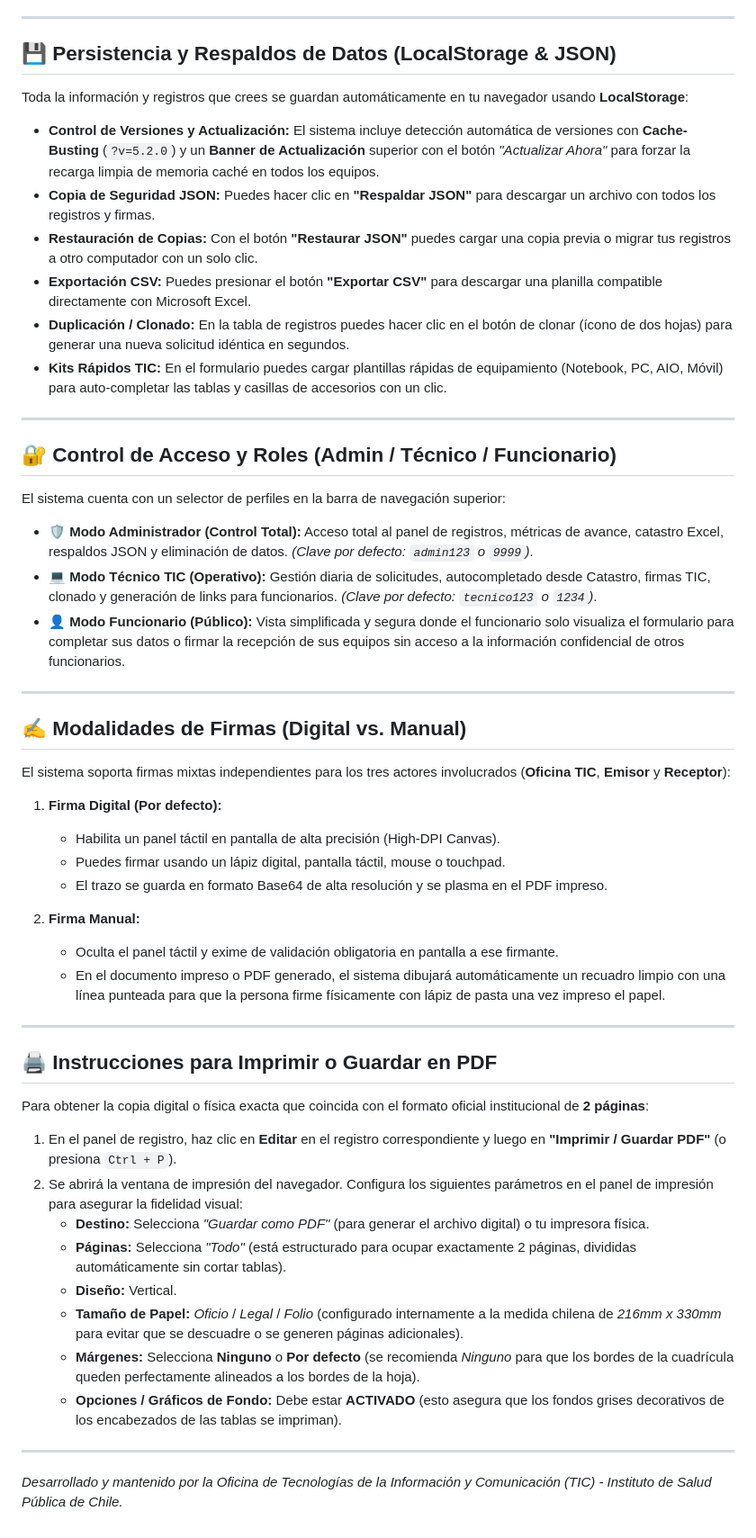
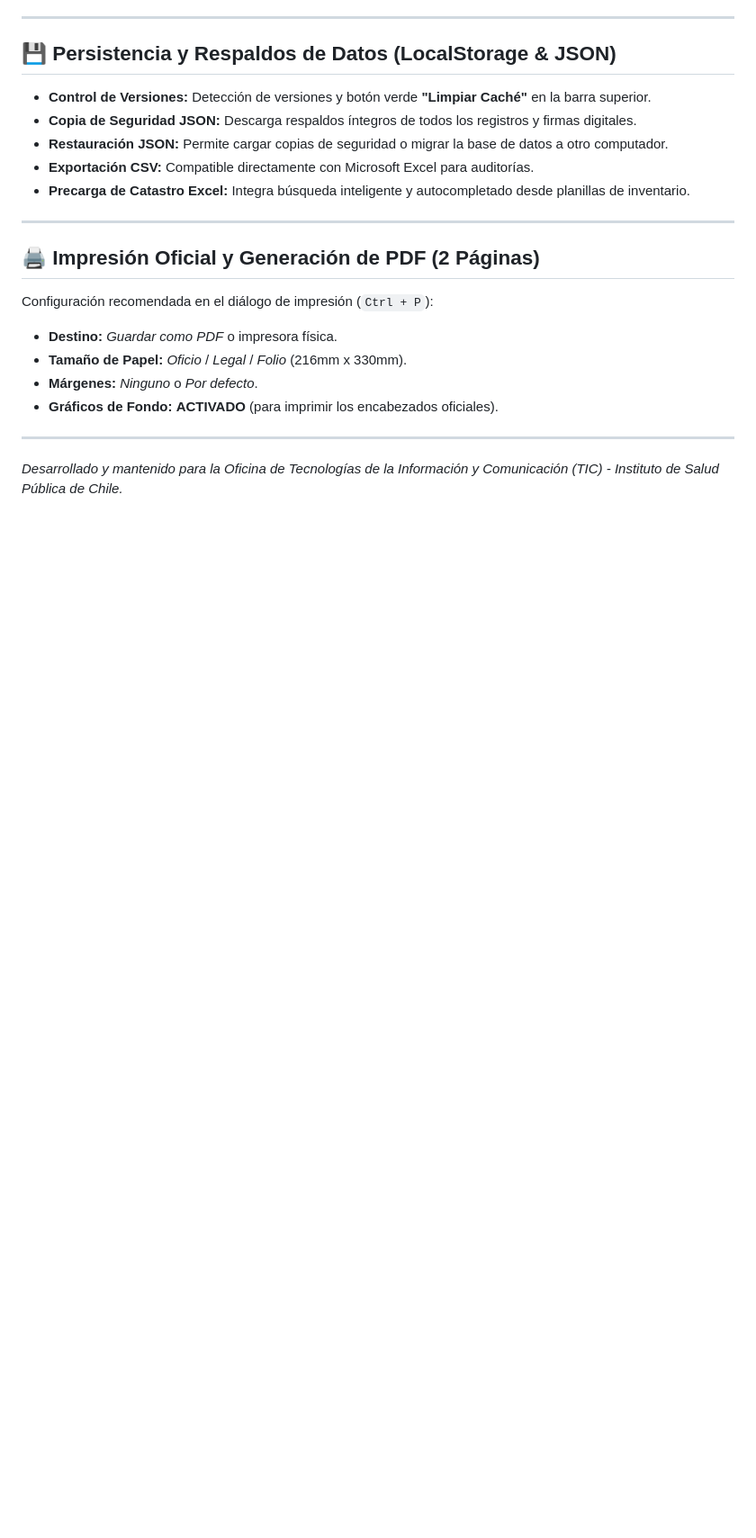
Before and after one commit to PushGB/formulario-tic, a Markdown page: README.md, the part around one of its changes. Shown at 90% size. Drawn GitHub-style; blank space fills up the shorter version.

```diff
--- a/README.md
+++ b/README.md
@@ -45,53 +71,22 @@ Para ejecutar la aplicación, solo necesitas abrir el archivo principal en tu na
 
 ## 💾 Persistencia y Respaldos de Datos (LocalStorage & JSON)
 
-Toda la información y registros que crees se guardan automáticamente en tu navegador usando **LocalStorage**:
-- **Control de Versiones y Actualización:** El sistema incluye detección automática de versiones con **Cache-Busting** (`?v=5.2.0`) y un **Banner de Actualización** superior con el botón *"Actualizar Ahora"* para forzar la recarga limpia de memoria caché en todos los equipos.
-- **Copia de Seguridad JSON:** Puedes hacer clic en **"Respaldar JSON"** para descargar un archivo con todos los registros y firmas.
-- **Restauración de Copias:** Con el botón **"Restaurar JSON"** puedes cargar una copia previa o migrar tus registros a otro computador con un solo clic.
-- **Exportación CSV:** Puedes presionar el botón **"Exportar CSV"** para descargar una planilla compatible directamente con Microsoft Excel.
-- **Duplicación / Clonado:** En la tabla de registros puedes hacer clic en el botón de clonar (ícono de dos hojas) para generar una nueva solicitud idéntica en segundos.
-- **Kits Rápidos TIC:** En el formulario puedes cargar plantillas rápidas de equipamiento (Notebook, PC, AIO, Móvil) para auto-completar las tablas y casillas de accesorios con un clic.
+- **Control de Versiones:** Detección de versiones y botón verde **"Limpiar Caché"** en la barra superior.
+- **Copia de Seguridad JSON:** Descarga respaldos íntegros de todos los registros y firmas digitales.
+- **Restauración JSON:** Permite cargar copias de seguridad o migrar la base de datos a otro computador.
+- **Exportación CSV:** Compatible directamente con Microsoft Excel para auditorías.
+- **Precarga de Catastro Excel:** Integra búsqueda inteligente y autocompletado desde planillas de inventario.
 
 ---
 
-## 🔐 Control de Acceso y Roles (Admin / Técnico / Funcionario)
+## 🖨️ Impresión Oficial y Generación de PDF (2 Páginas)
 
-El sistema cuenta con un selector de perfiles en la barra de navegación superior:
-- 🛡️ **Modo Administrador (Control Total):** Acceso total al panel de registros, métricas de avance, catastro Excel, respaldos JSON y eliminación de datos. *(Clave por defecto: `admin123` o `9999`)*.
-- 💻 **Modo Técnico TIC (Operativo):** Gestión diaria de solicitudes, autocompletado desde Catastro, firmas TIC, clonado y generación de links para funcionarios. *(Clave por defecto: `tecnico123` o `1234`)*.
-- 👤 **Modo Funcionario (Público):** Vista simplificada y segura donde el funcionario solo visualiza el formulario para completar sus datos o firmar la recepción de sus equipos sin acceso a la información confidencial de otros funcionarios.
+Configuración recomendada en el diálogo de impresión (`Ctrl + P`):
+- **Destino:** *Guardar como PDF* o impresora física.
+- **Tamaño de Papel:** *Oficio* / *Legal* / *Folio* (216mm x 330mm).
+- **Márgenes:** *Ninguno* o *Por defecto*.
+- **Gráficos de Fondo:** **ACTIVADO** (para imprimir los encabezados oficiales).
 
 ---
 
-## ✍️ Modalidades de Firmas (Digital vs. Manual)
-
-El sistema soporta firmas mixtas independientes para los tres actores involucrados (**Oficina TIC**, **Emisor** y **Receptor**):
-
-1. **Firma Digital (Por defecto):**
-   - Habilita un panel táctil en pantalla de alta precisión (High-DPI Canvas).
-   - Puedes firmar usando un lápiz digital, pantalla táctil, mouse o touchpad.
-   - El trazo se guarda en formato Base64 de alta resolución y se plasma en el PDF impreso.
-
-2. **Firma Manual:**
-   - Oculta el panel táctil y exime de validación obligatoria en pantalla a ese firmante.
-   - En el documento impreso o PDF generado, el sistema dibujará automáticamente un recuadro limpio con una línea punteada para que la persona firme físicamente con lápiz de pasta una vez impreso el papel.
-
----
-
-## 🖨️ Instrucciones para Imprimir o Guardar en PDF
-
-Para obtener la copia digital o física exacta que coincida con el formato oficial institucional de **2 páginas**:
-
-1. En el panel de registro, haz clic en **Editar** en el registro correspondiente y luego en **"Imprimir / Guardar PDF"** (o presiona `Ctrl + P`).
-2. Se abrirá la ventana de impresión del navegador. Configura los siguientes parámetros en el panel de impresión para asegurar la fidelidad visual:
-   - **Destino:** Selecciona *"Guardar como PDF"* (para generar el archivo digital) o tu impresora física.
-   - **Páginas:** Selecciona *"Todo"* (está estructurado para ocupar exactamente 2 páginas, divididas automáticamente sin cortar tablas).
-   - **Diseño:** Vertical.
-   - **Tamaño de Papel:** *Oficio* / *Legal* / *Folio* (configurado internamente a la medida chilena de *216mm x 330mm* para evitar que se descuadre o se generen páginas adicionales).
-   - **Márgenes:** Selecciona **Ninguno** o **Por defecto** (se recomienda *Ninguno* para que los bordes de la cuadrícula queden perfectamente alineados a los bordes de la hoja).
-   - **Opciones / Gráficos de Fondo:** Debe estar **ACTIVADO** (esto asegura que los fondos grises decorativos de los encabezados de las tablas se impriman).
-
----
-
-*Desarrollado y mantenido por la Oficina de Tecnologías de la Información y Comunicación (TIC) - Instituto de Salud Pública de Chile.*
+*Desarrollado y mantenido para la Oficina de Tecnologías de la Información y Comunicación (TIC) - Instituto de Salud Pública de Chile.*
```
Also changed, not shown: other parts of README.md (+42 -16 lines).
